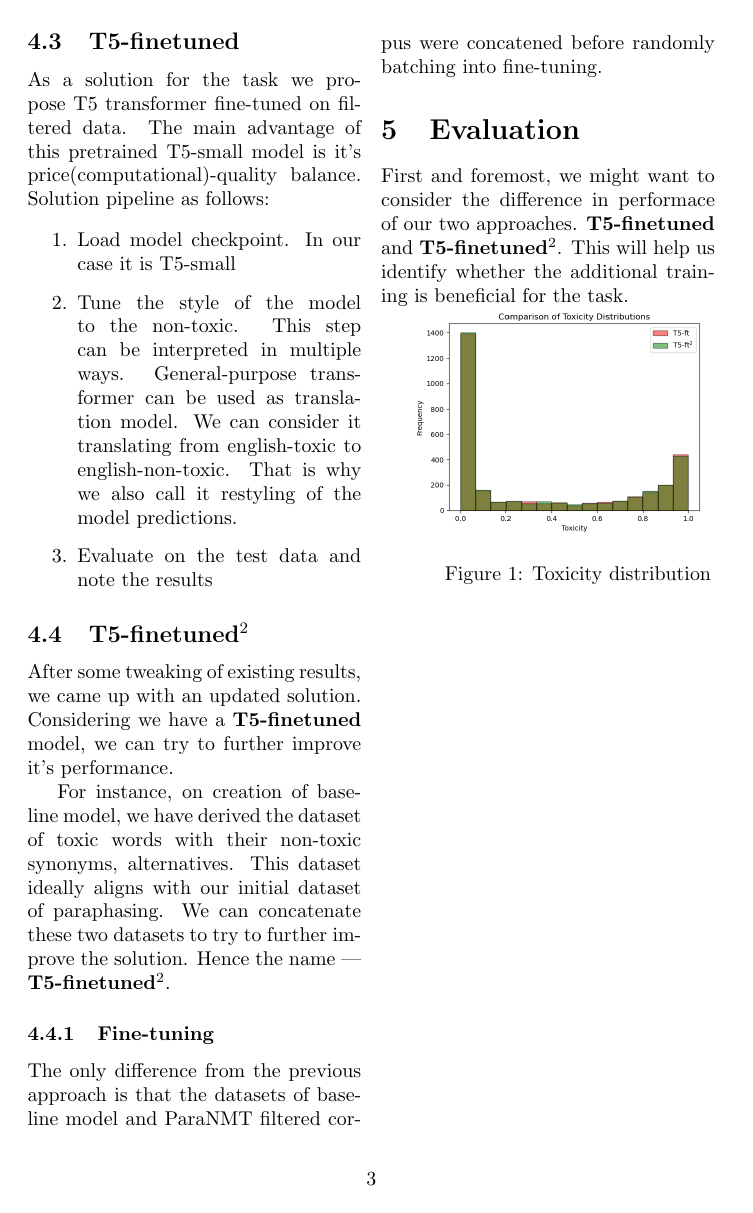
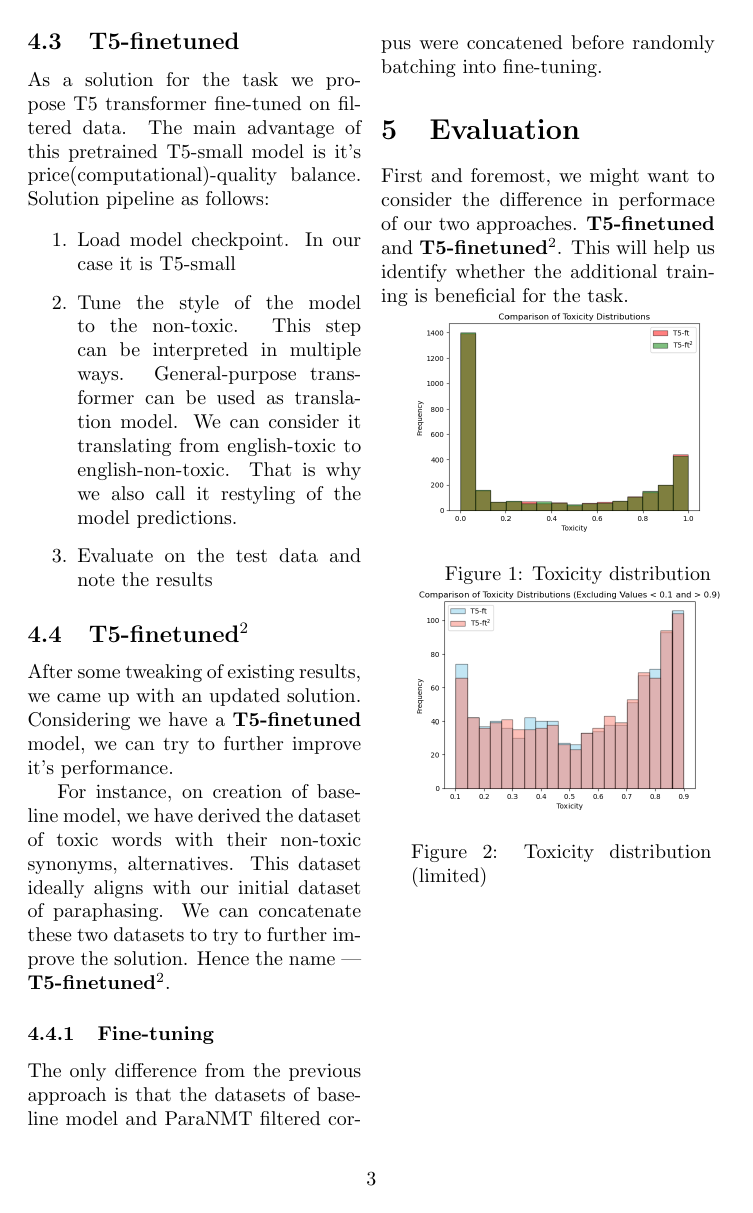
Before and after one commit to m8dotpie/pmldl-detox.prj, a LaTeX document (reports/final_report.tex, which reads reports/data_chapters/datamining.tex, reports/final_chapters/evaluation.tex, reports/final_chapters/methodology.tex): page 3 of 6. The pictures show the PDF file reports/final_report.pdf that the author committed with the source.

Commit message:
fix: finalize reports

```diff
--- a/reports/data_chapters/datamining.tex
+++ b/reports/data_chapters/datamining.tex
@@ -3,10 +3,10 @@
 Primary sources of the information were:
 
 \begin{enumerate}
-    \item ParaNMT filtered corpus~\cite{}
-    \item Glove embeddings~\cite{}
-    \item WordNet~\cite{}
-    \item Jigsaw bad words dataset~\cite{}
+    \item ParaNMT filtered corpus
+    \item Glove embeddings
+    \item WordNet
+    \item Jigsaw bad words dataset
 \end{enumerate}
 
 \subsection{ParaNMT}
--- a/reports/final_chapters/evaluation.tex
+++ b/reports/final_chapters/evaluation.tex
@@ -10,6 +10,12 @@
     \label{fig:eval:toxdistrt52}%
 \end{minipage}
 
+\begin{minipage}{0.9\linewidth}
+    \includegraphics[scale=0.35]{figures/final/t5-52-tox-limited.png}%
+    \figcaption{Toxicity distribution (limited)}%
+    \label{fig:eval:toxdistrlimt52}%
+\end{minipage}
+
 \end{multicols*}
 \begin{minipage}{\linewidth}
     \centering%
--- a/reports/final_chapters/methodology.tex
+++ b/reports/final_chapters/methodology.tex
@@ -9,10 +9,9 @@
 \subsubsection{Datamining}
 
 To build the dictionary of pairs (toxic sequence, safe alternative) we took the
-dataset of toxic words~\cite{}. Each element of the dataset of toxic words was
-paired with safe synonym generated by WordNet~\cite{}. Generated synonyms were
-filtered using the same dataset to avoid forbidden words and cyclic toxic
-replacements.
+dataset of toxic words. Each element of the dataset of toxic words was paired
+with safe synonym generated by WordNet. Generated synonyms were filtered using
+the same dataset to avoid forbidden words and cyclic toxic replacements.
 
 \subsubsection{Replacement}
 
@@ -33,7 +32,7 @@
 
 As a main model to compare with, we will use current state-of-the-art model in
 the field. The model was presented in the paper ``ParaDetox: Detoxification
-with Parallel Data''. As a base model was chosen the BART.~\cite{}
+with Parallel Data''. As a base model was chosen the BART.
 
 \subsection{T5-finetuned}
 
--- a/reports/final_report.tex
+++ b/reports/final_report.tex
@@ -3,6 +3,7 @@
 \usepackage{nonfloat}
 \usepackage{graphicx}
 \usepackage{amsmath}
+\usepackage{hyperref}
 
 \begin{document}
 \begin{multicols*}{2}
```
Also changed, not shown: reports/data_chapters/metrics.tex (+1 -1 lines), reports/final_chapters/introduction.tex (+3 -3 lines), reports/first_chapters/conclusion.tex (added, +12 -0 lines), reports/first_chapters/propositions.tex (+3 -4 lines), reports/first_report.tex (+2 -0 lines), README.md, reports/final_report.pdf, reports/first_report.pdf, reports/data_chapters/datamining.tex (2 more changed lines), reports/final_chapters/evaluation.tex (6 more changed lines), reports/final_report.tex (5 more changed lines).
